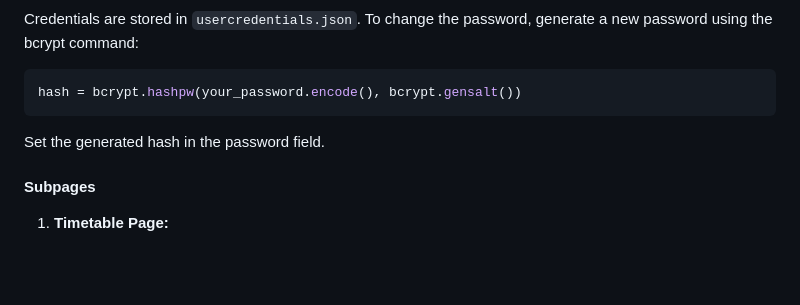
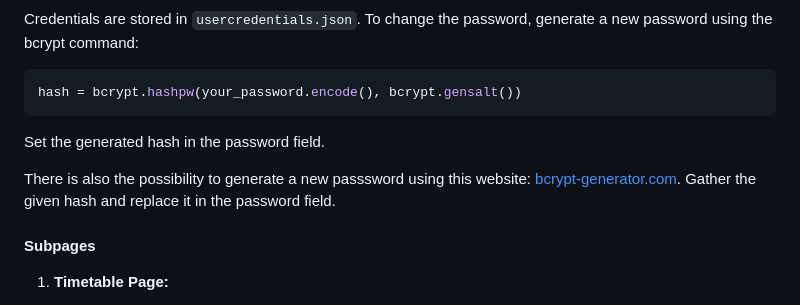
Before and after one commit to StickyTheStick12/TrainSim, a Markdown page: readme.md, the part around the change. GitHub-like rendering; blank space fills up the shorter version.

````diff
--- a/readme.md
+++ b/readme.md
@@ -143,6 +143,8 @@ Credentials are stored in `usercredentials.json`. To change the password, genera
 hash = bcrypt.hashpw(your_password.encode(), bcrypt.gensalt())
 ```
 Set the generated hash in the password field.
+
+There is also the possibility to generate a new passsword using this website: [bcrypt-generator.com](https://bcrypt-generator.com/). Gather the given hash and replace it in the password field.
 
 #### Subpages
 
````
